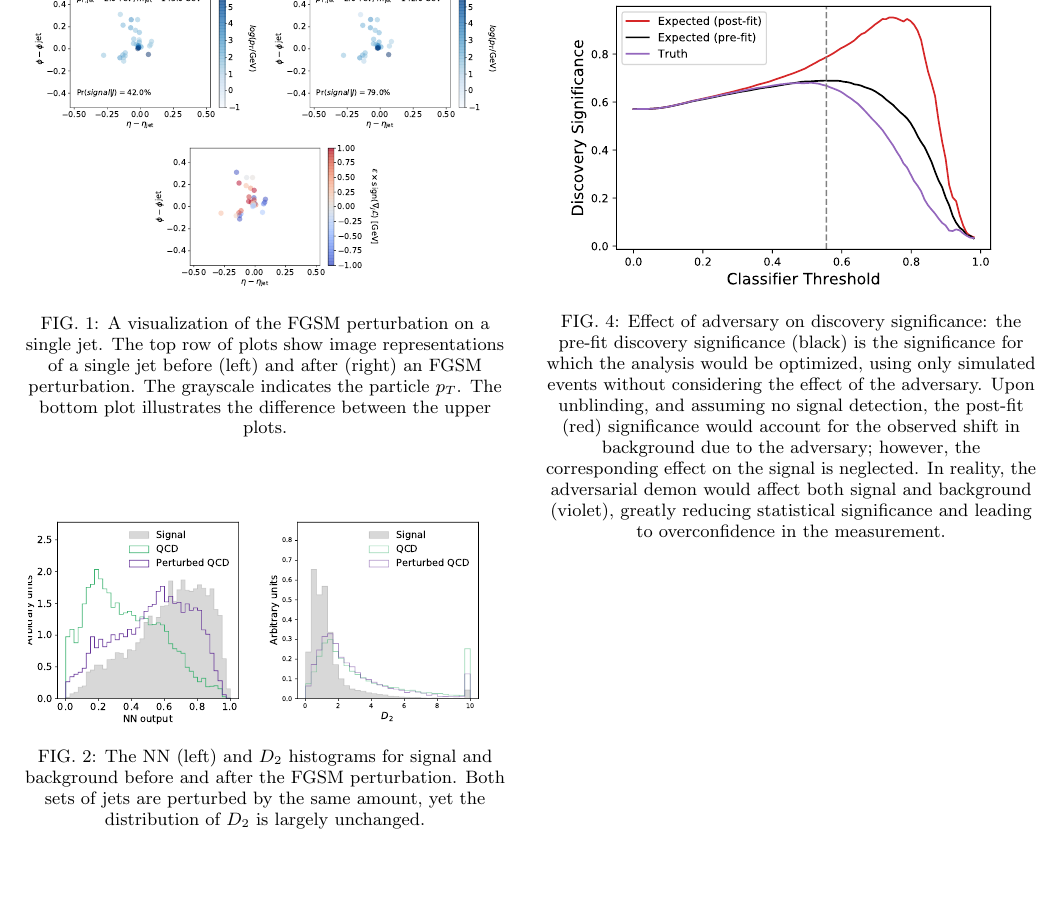
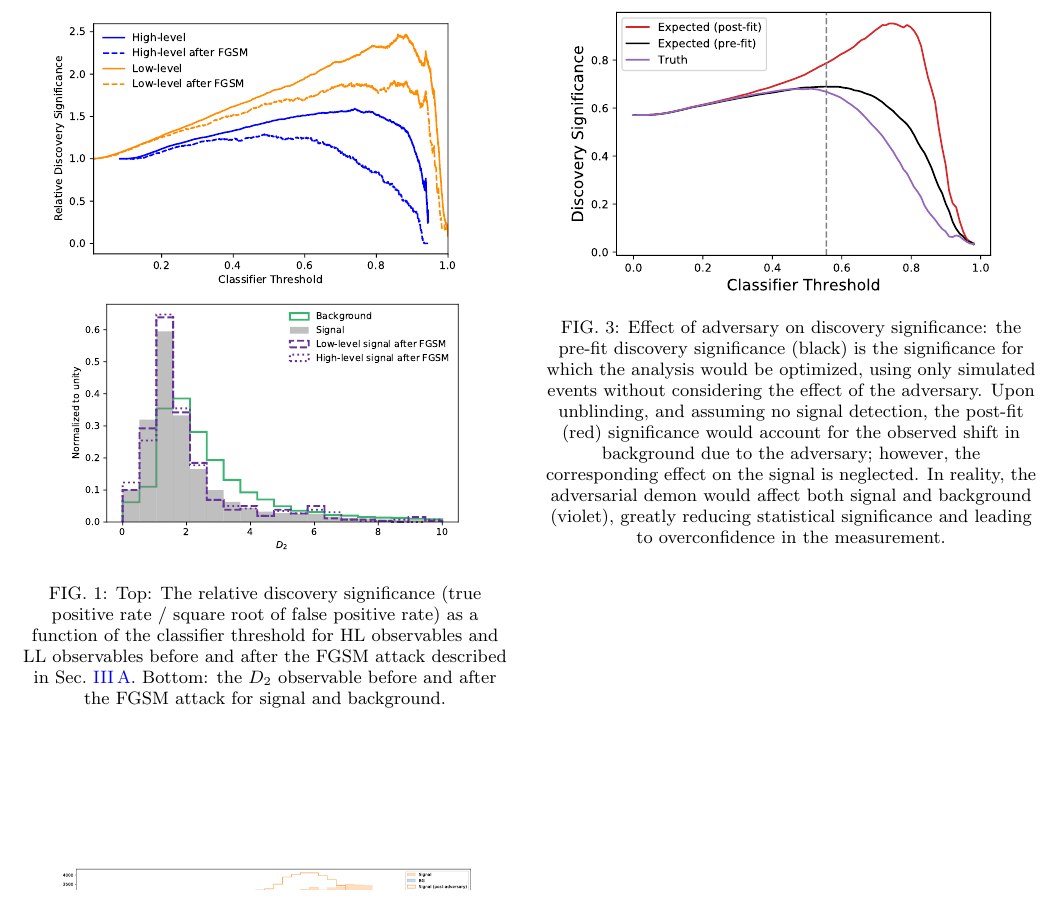
Before and after one commit to cshimmin/jet-adv, a LaTeX paper (documentation/manuscript.tex): part of page 4 of 5, cut at the place of the change. Compiled offline with pdfLaTeX.

Commit message:
updated FGSM section

```diff
--- a/documentation/manuscript.tex
+++ b/documentation/manuscript.tex
@@ -213,7 +206,3 @@ Figure~\ref{fig:FGSM} illustrates the impact of an FGSM attack on a single jet.
 
 \begin{figure}[h!]
 \centering
-\includegraphics[width=0.23\textwidth]{figures/panel_1.pdf}
-\includegraphics[width=0.23\textwidth]{figures/panel_2.pdf}\\
-\includegraphics[width=0.23\textwidth]{figures/panel_3.pdf}
-\caption{A visualization of the FGSM perturbation on a single jet.  The top row of plots show image representations of a single jet before (left) and after (right) an FGSM perturbation.  The grayscale indicates the particle $p_T$.  The bottom plot illustrates the difference between the upper plots.  }
@@ -225,8 +209,6 @@ The application of the FGSM attack to an ensemble of jets is shown in Fig.~\ref{
-\begin{figure}[h!]
-\centering
-\includegraphics[width=0.23\textwidth]{figures/NN_FGSM.pdf}
-\includegraphics[width=0.23\textwidth]{figures/D2_FGSM.pdf}
-\caption{The NN (left) and $D_2$ histograms for signal and background before and after the FGSM perturbation.  Both sets of jets are perturbed by the same amount, yet the distribution of $D_2$ is largely unchanged. }
+\includegraphics[width=0.45\textwidth]{figures/FGSM_Significance.pdf}\\
+\includegraphics[width=0.4\textwidth]{figures/FGSM_D2.pdf}
+\caption{Top: The relative discovery significance (true positive rate / square root of false positive rate) as a function of the classifier threshold for HL observables and LL observables before and after the FGSM attack described in Sec.~\ref{subsec:fgsm}.  Bottom: the $D_2$ observable before and after the FGSM attack for signal and background. }
 \label{fig:FGSM2}
 \end{figure}
 
```
Also changed, not shown: documentation/figures/FGSM_D2.pdf (added), documentation/figures/FGSM_Significance.pdf (added), documentation/manuscript.tex (20 more changed lines).
